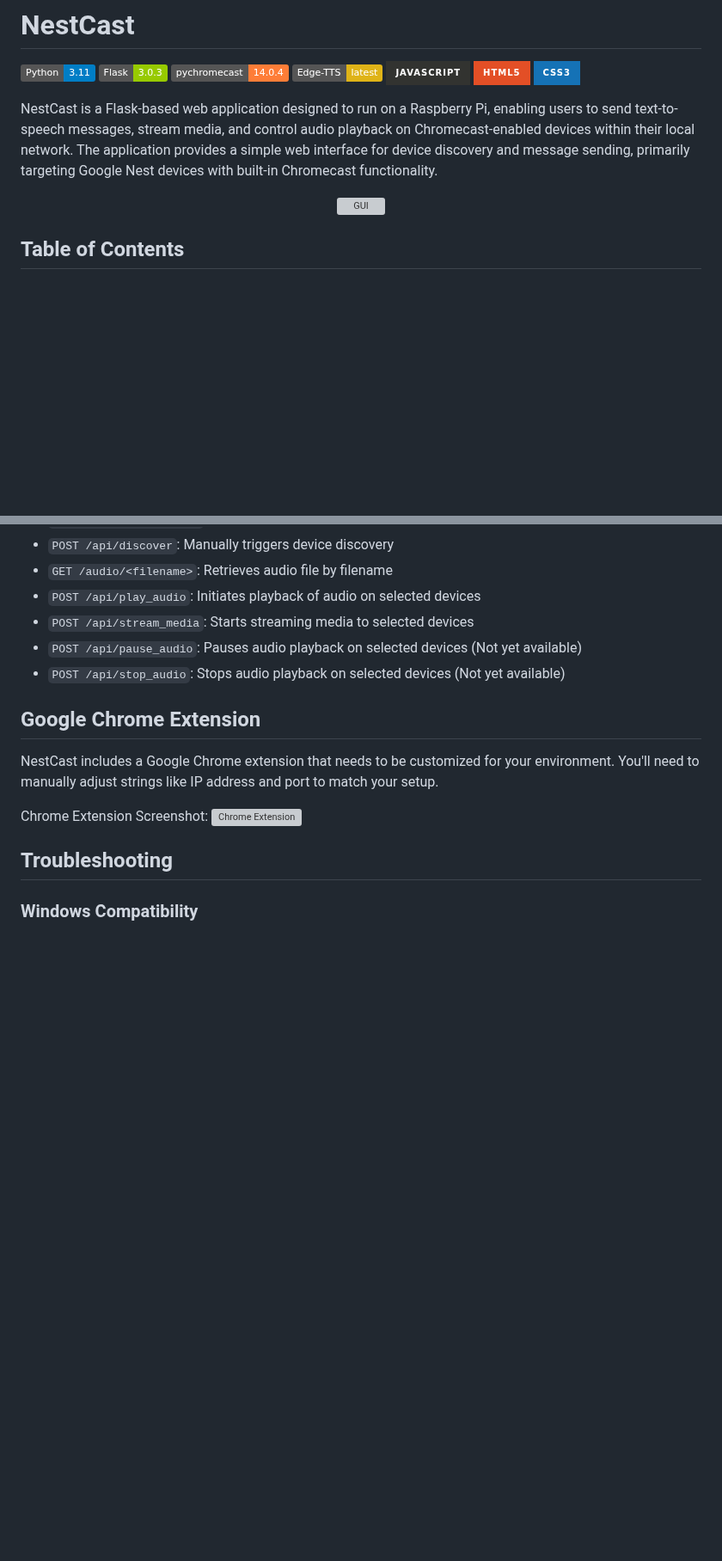
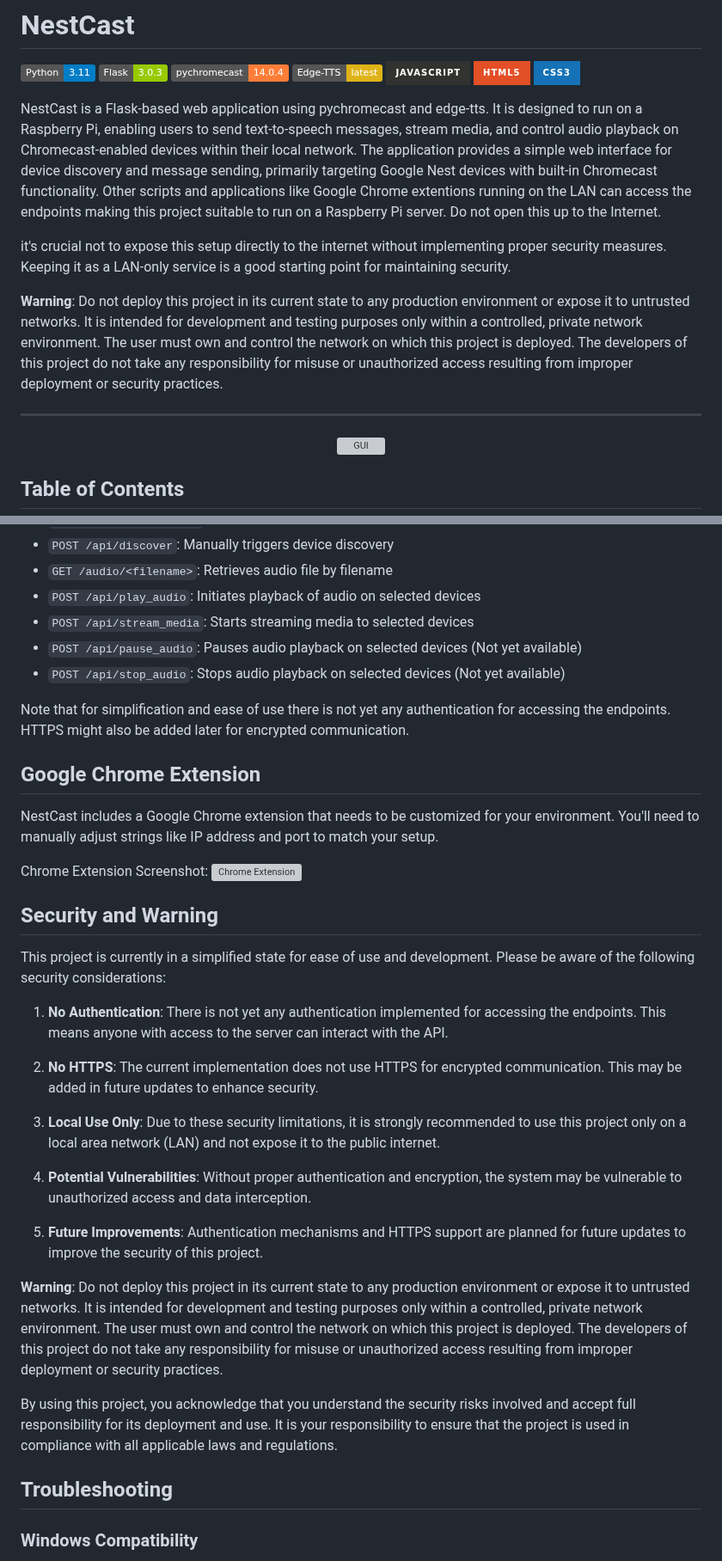
Before and after one commit to Wartem/nestcast, a Markdown page: README.md, 2 parts joined by grey strips. Shown at 86% size. Rendered like a GitHub page; badges without logos; blank space fills up the shorter version; grey boxes are pictures that could not be loaded.

```diff
--- a/README.md
+++ b/README.md
@@ -8,7 +8,13 @@
 ![HTML5](https://img.shields.io/badge/html5-%23E34F26.svg?style=for-the-badge&logo=html5&logoColor=white)
 ![CSS3](https://img.shields.io/badge/css3-%231572B6.svg?style=for-the-badge&logo=css3&logoColor=white)
 
-NestCast is a Flask-based web application designed to run on a Raspberry Pi, enabling users to send text-to-speech messages, stream media, and control audio playback on Chromecast-enabled devices within their local network. The application provides a simple web interface for device discovery and message sending, primarily targeting Google Nest devices with built-in Chromecast functionality.
+NestCast is a Flask-based web application using pychromecast and edge-tts. It is designed to run on a Raspberry Pi, enabling users to send text-to-speech messages, stream media, and control audio playback on Chromecast-enabled devices within their local network. The application provides a simple web interface for device discovery and message sending, primarily targeting Google Nest devices with built-in Chromecast functionality. Other scripts and applications like Google Chrome extentions running on the LAN can access the endpoints making this project suitable to run on a Raspberry Pi server. Do not open this up to the Internet.
+
+it's crucial not to expose this setup directly to the internet without implementing proper security measures. Keeping it as a LAN-only service is a good starting point for maintaining security.
+
+**Warning**: Do not deploy this project in its current state to any production environment or expose it to untrusted networks. It is intended for development and testing purposes only within a controlled, private network environment. The user must own and control the network on which this project is deployed. The developers of this project do not take any responsibility for misuse or unauthorized access resulting from improper deployment or security practices.
+
+--------------
 
 <p align="center">
   <img src="https://github.com/user-attachments/assets/90e337bb-31bc-448e-9086-851e86db30db" alt="GUI" max-width="600">
@@ -452,12 +458,32 @@ nestcast/
 - `POST /api/pause_audio`: Pauses audio playback on selected devices (Not yet available)
 - `POST /api/stop_audio`: Stops audio playback on selected devices (Not yet available)
 
+Note that for simplification and ease of use there is not yet any authentication for accessing the endpoints. HTTPS might also be added later for encrypted communication.
+
 ## Google Chrome Extension
 
 NestCast includes a Google Chrome extension that needs to be customized for your environment. You'll need to manually adjust strings like IP address and port to match your setup.
 
 Chrome Extension Screenshot:
 ![Chrome Extension](https://github.com/user-attachments/assets/d2f66809-c4fa-4303-96bc-4961eaf6375d)
+
+## Security and Warning
+
+This project is currently in a simplified state for ease of use and development. Please be aware of the following security considerations:
+
+1. **No Authentication**: There is not yet any authentication implemented for accessing the endpoints. This means anyone with access to the server can interact with the API.
+
+2. **No HTTPS**: The current implementation does not use HTTPS for encrypted communication. This may be added in future updates to enhance security.
+
+3. **Local Use Only**: Due to these security limitations, it is strongly recommended to use this project only on a local area network (LAN) and not expose it to the public internet.
+
+4. **Potential Vulnerabilities**: Without proper authentication and encryption, the system may be vulnerable to unauthorized access and data interception.
+
+5. **Future Improvements**: Authentication mechanisms and HTTPS support are planned for future updates to improve the security of this project.
+
+**Warning**: Do not deploy this project in its current state to any production environment or expose it to untrusted networks. It is intended for development and testing purposes only within a controlled, private network environment. The user must own and control the network on which this project is deployed. The developers of this project do not take any responsibility for misuse or unauthorized access resulting from improper deployment or security practices.
+
+By using this project, you acknowledge that you understand the security risks involved and accept full responsibility for its deployment and use. It is your responsibility to ensure that the project is used in compliance with all applicable laws and regulations.
 
 ## Troubleshooting
 
```
